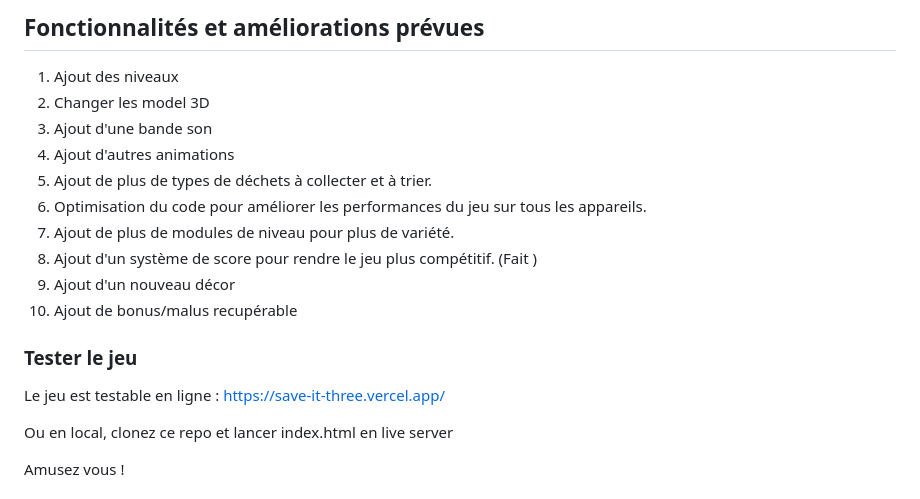
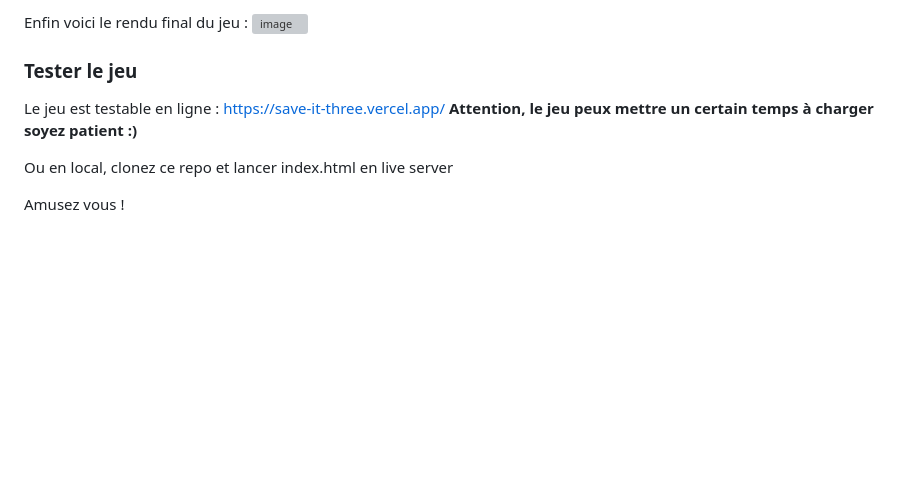
Before and after one commit to AyoubAdm/SaveIt, a Markdown page: README.md, the part around one of its changes. Drawn GitHub-style; blank space fills up the shorter version; grey boxes are pictures that could not be loaded.

```diff
--- a/README.md
+++ b/README.md
@@ -44,21 +77,11 @@ Meme en qualité “Low” le jeu bugait au bout d’une vingtaine de minute. On
 
-## Fonctionnalités et améliorations prévues
-
-1. Ajout des niveaux
-2. Changer les model 3D
-3. Ajout d'une bande son
-4. Ajout d'autres animations
-5.  Ajout de plus de types de déchets à collecter et à trier.
-6.  Optimisation du code pour améliorer les performances du jeu sur tous les appareils.
-7.  Ajout de plus de modules de niveau pour plus de variété.
-8.  Ajout d'un système de score pour rendre le jeu plus compétitif. (Fait )
-9. Ajout d'un nouveau décor
-10. Ajout de bonus/malus recupérable
+Enfin voici le rendu final du jeu :
+![image](https://github.com/AyoubAdm/SaveIt/assets/64748357/6d62bc65-371a-4636-b672-1096bed5974d)
 
 
 ### Tester le jeu
 
-Le jeu est testable en ligne : https://save-it-three.vercel.app/
+Le jeu est testable en ligne : https://save-it-three.vercel.app/  **Attention, le jeu peux mettre un certain temps à charger soyez patient :)**
 
 Ou en local, clonez ce repo et lancer index.html en live server
 
```
Also changed, not shown: other parts of README.md (+38 -5 lines).
